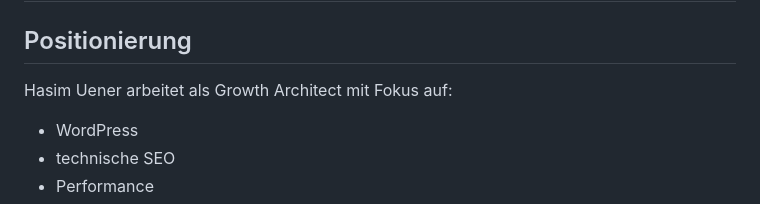
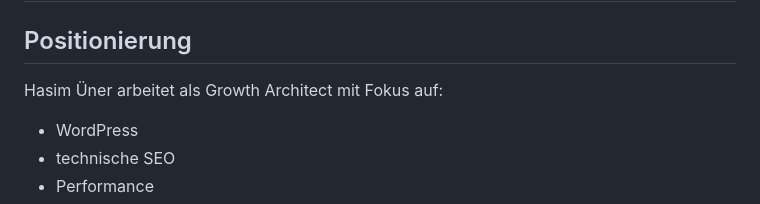
Before and after one commit to Hasim-hannover/meine-wordpress-site, a Markdown page: AGENT_CONTEXT.md, the part around the change. Drawn GitHub-style.

Commit message:
AGent Context

```diff
--- a/AGENT_CONTEXT.md
+++ b/AGENT_CONTEXT.md
@@ -2,7 +2,7 @@
 
 ## Positionierung
 
-Hasim Uener arbeitet als Growth Architect mit Fokus auf:
+Hasim Üner arbeitet als Growth Architect mit Fokus auf:
 
 - WordPress
 - technische SEO
```
